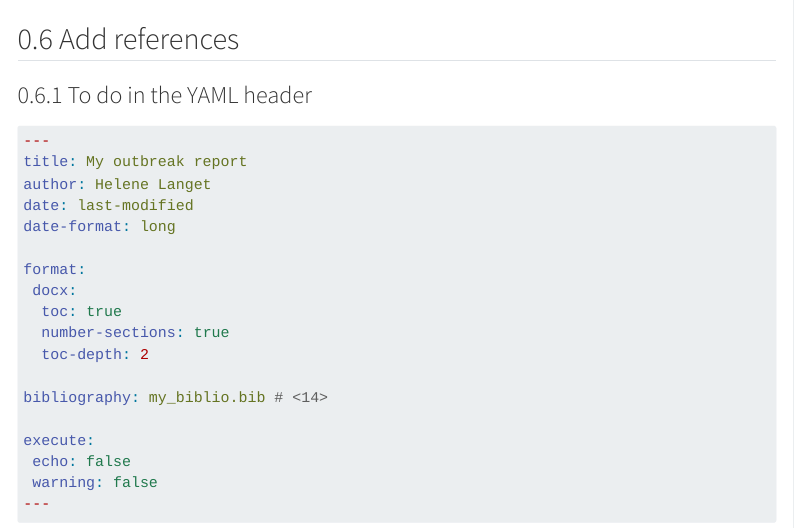
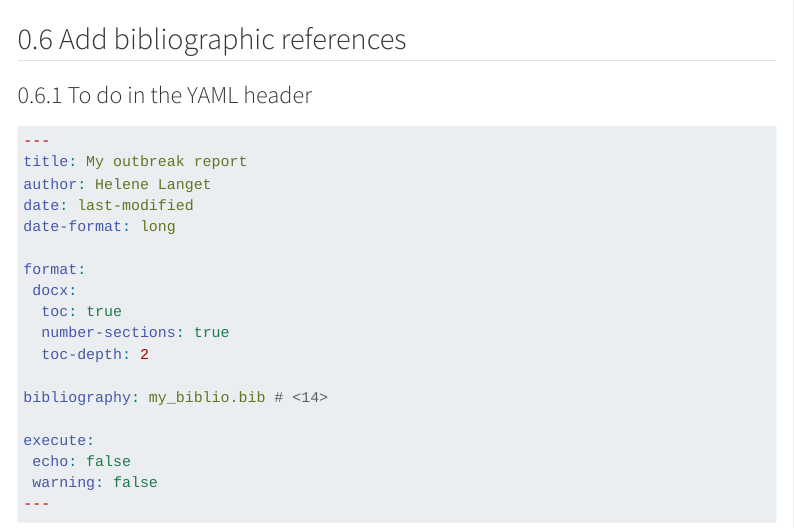
Before and after one commit to Research-IT-Swiss-TPH/quarto_training, a Quarto document (correction/exercise4_step_by_step_correction.qmd): the page in a window 1100 px wide, from 5830 px down. Rendered offline with R 4.5, knitr and Pandoc in place of Quarto, with nearby package versions; some code elsewhere in the file could not run offline; menus at the side of the page are left out; long lines of code are wrapped.

Commit message:
Missed files synced to GitHub

```diff
--- a/correction/exercise4_step_by_step_correction.qmd
+++ b/correction/exercise4_step_by_step_correction.qmd
@@ -357,7 +357,7 @@ coeffs <- glm(death ~ bmi + age,
 
 The logistic regression model uses `death` as the response variable, and `bmi` and `age` as predictor variables. It is implemented in R as shown in the code chunk referenced by @lst-1.
 
-## Add references
+## Add bibliographic references
 
 ### To do in the YAML header
 
```
Also changed, not shown: correction/images/clipboard-3336859586.png (added).
